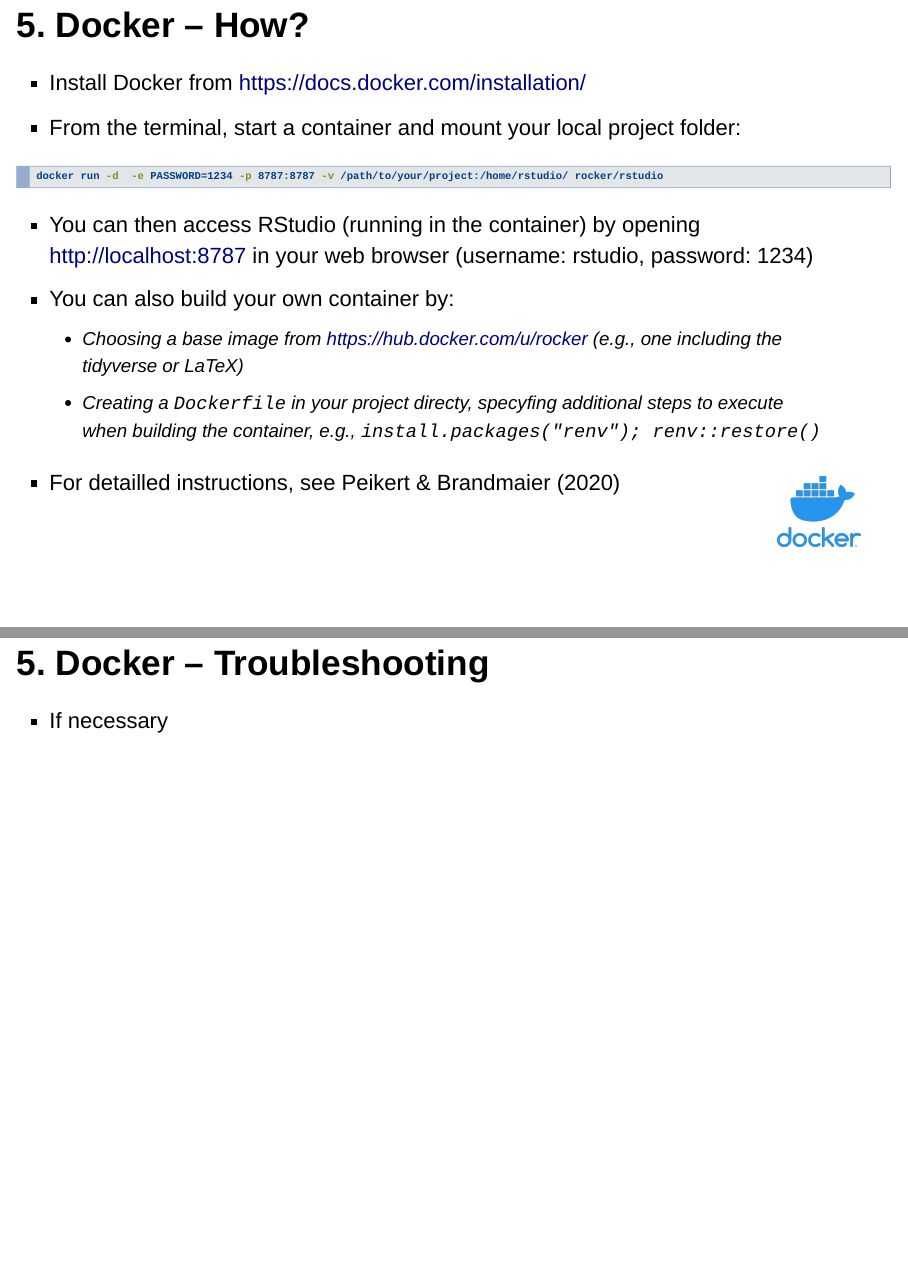
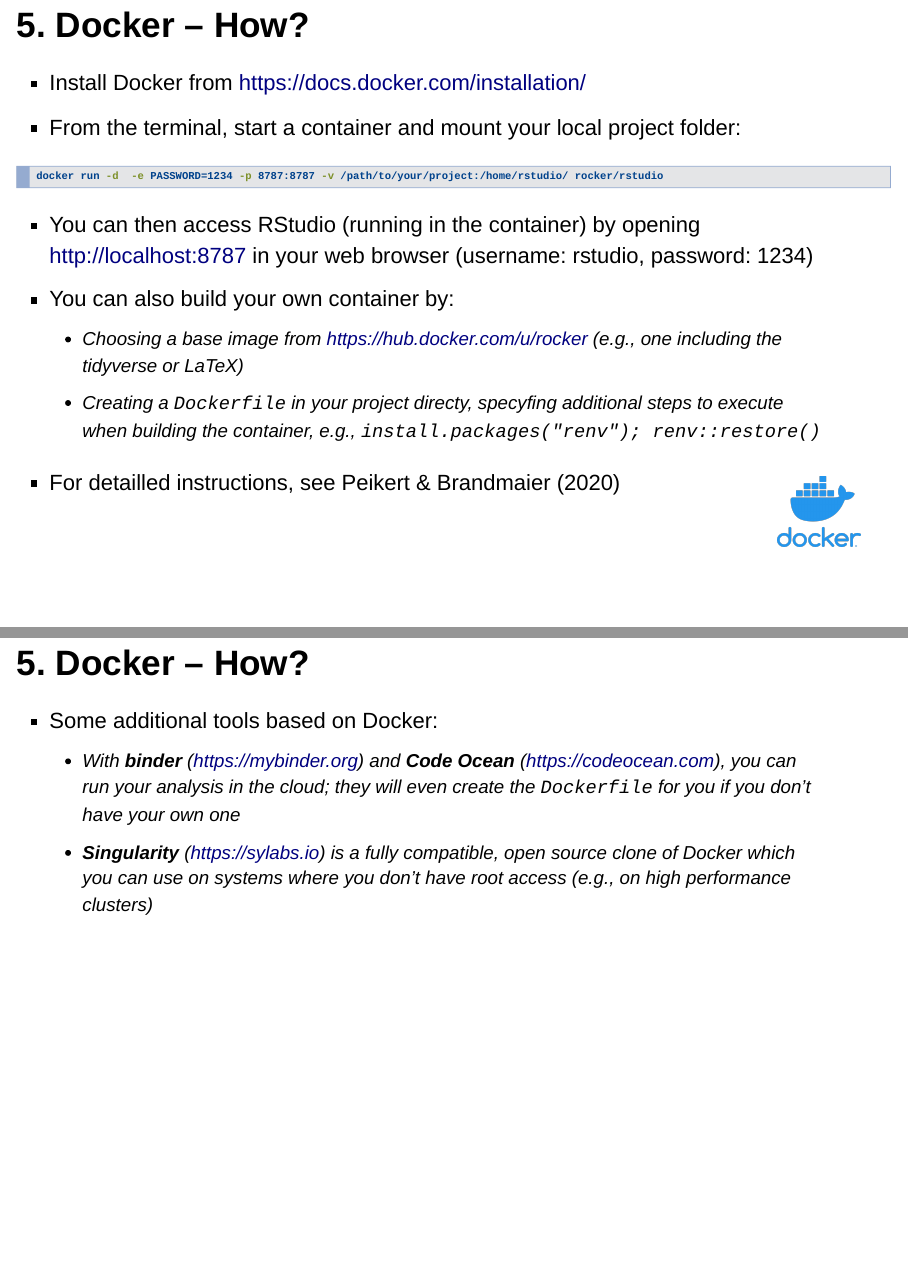
Before and after one commit to kirstenstark/colab_r_github, an R Markdown document (Presentation_Colab_r_github.Rmd): pages 43 and 44 of 46, joined at a grey line. Rendered offline with R 4.5, knitr and Pandoc, with nearby package versions; drawn as Slidy slides in place of the format the file asks for; some code elsewhere in the file could not run offline.

Commit message:
add more docker stuff

```diff
--- a/Presentation_Colab_r_github.Rmd
+++ b/Presentation_Colab_r_github.Rmd
@@ -393,9 +394,11 @@
 
 - For detailled instructions, see Peikert & Brandmaier (2020)
 
-## 5. Docker – Troubleshooting
+## 5. Docker – How?
 
-- If necessary
+- Some additional tools based on Docker:
+  + With **binder** (https://mybinder.org) and **Code Ocean** (https://codeocean.com), you can run your analysis in the cloud; they will even create the `Dockerfile` for you if you don't have your own one
+  + **Singularity** (https://sylabs.io) is a fully compatible, open source clone of Docker which you can use on systems where you don't have root access (e.g., on high performance clusters)
 
 ## 6. Where should I start?
 
```
Also changed, not shown: Presentation_Colab_r_github.Rmd (5 more changed lines).
